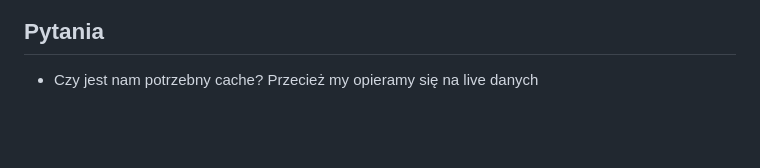
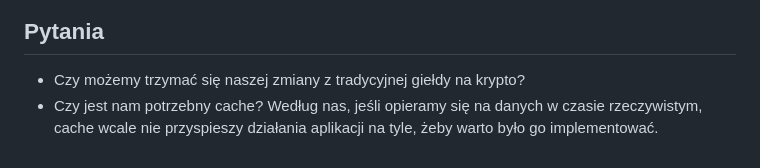
Before and after one commit to hbiegacz/invest.ai, a Markdown page: README.md, the part around the change. GitHub-like rendering; blank space fills up the shorter version.

```diff
--- a/README.md
+++ b/README.md
@@ -91,4 +91,5 @@ Zadania są podzielone na dwutygodniowe sprinty, opisane w pliku gantt_chart.png
 
 ## Pytania
 
--   Czy jest nam potrzebny cache? Przecież my opieramy się na live danych
+-   Czy możemy trzymać się naszej zmiany z tradycyjnej giełdy na krypto?
+-   Czy jest nam potrzebny cache? Według nas, jeśli opieramy się na danych w czasie rzeczywistym, cache wcale nie przyspieszy działania aplikacji na tyle, żeby warto było go implementować.
```
